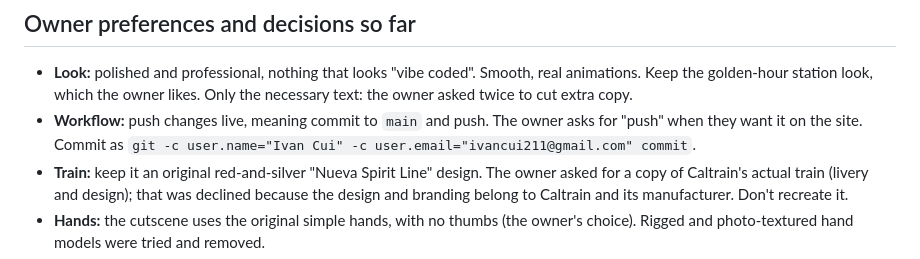
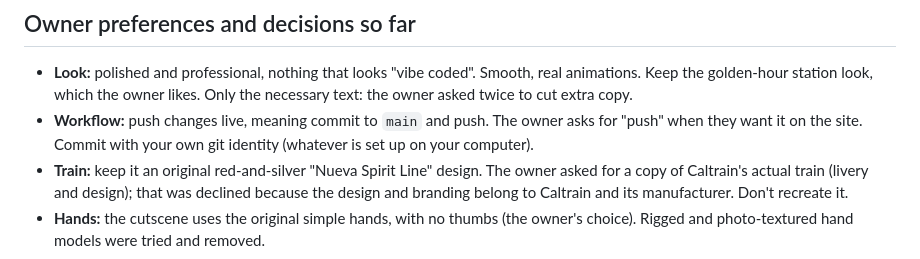
Before and after one commit to IvanIsVeryCool/spirit, a Markdown page: CLAUDE.md, the part around the change. GitHub-like rendering.

Commit message:
Handoff notes: no personal email
Co-Authored-By: Claude Opus 5.5 <noreply@anthropic.com>
Claude-Session: https://claude.ai/code/session_01VRYW6rJM9fTeAEFycH2Zcd

```diff
--- a/CLAUDE.md
+++ b/CLAUDE.md
@@ -83,7 +83,7 @@ The README covers the owner-facing basics: how to add a car and how to update sc
 - **Look:** polished and professional, nothing that looks "vibe coded". Smooth, real animations.
   Keep the golden-hour station look, which the owner likes. Only the necessary text: the owner asked twice to cut extra copy.
 - **Workflow:** push changes live, meaning commit to `main` and push. The owner asks for "push" when they want it on the site.
-  Commit as `git -c user.name="Ivan Cui" -c user.email="ivancui211@gmail.com" commit`.
+  Commit with your own git identity (whatever is set up on your computer).
 - **Train:** keep it an original red-and-silver "Nueva Spirit Line" design.
   The owner asked for a copy of Caltrain's actual train (livery and design); that was declined because the design and branding belong to Caltrain and its manufacturer. Don't recreate it.
 - **Hands:** the cutscene uses the original simple hands, with no thumbs (the owner's choice).
```
